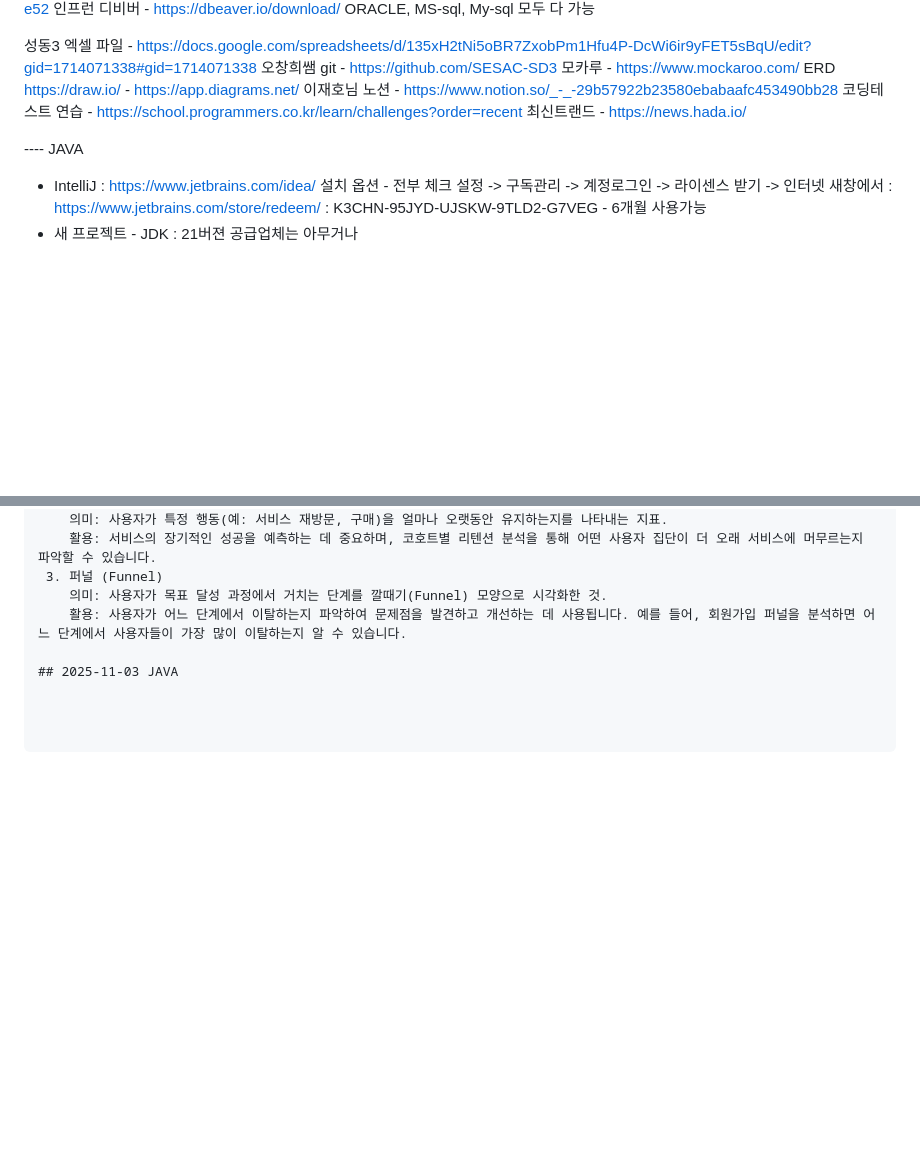
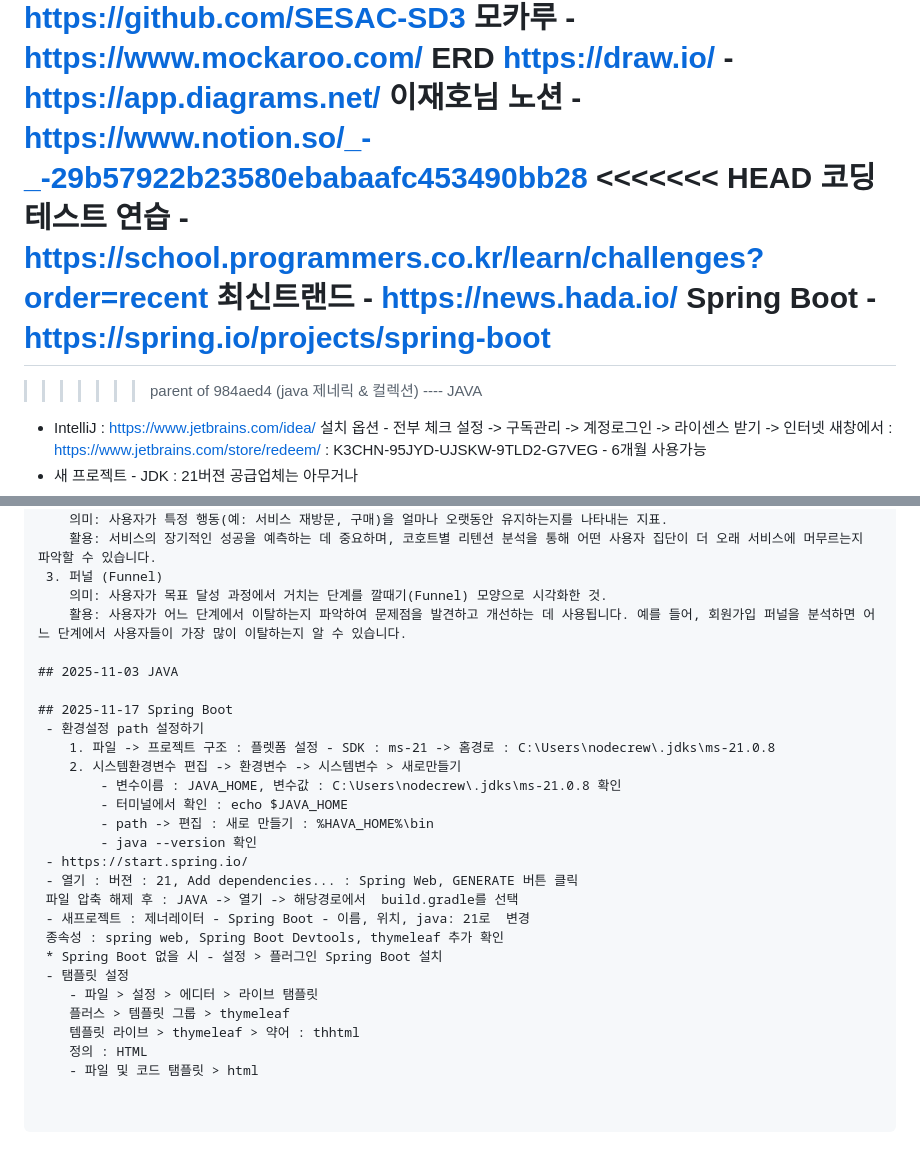
Before and after one commit to sukyoung14/first, a Markdown page: basic/etc.md, 2 parts joined by grey strips. Drawn GitHub-style; blank space fills up the shorter version.

```diff
--- a/basic/etc.md
+++ b/basic/etc.md
@@ -31,9 +31,13 @@ https://www.inflearn.com/ko/?NaPm=ct%3Dmfoxez9m%7Cci%3Dcheckout%7Ctr%3Dds%7Ctrx%
 모카루 - https://www.mockaroo.com/
 ERD https://draw.io/ - https://app.diagrams.net/
 이재호님 노션 - https://www.notion.so/_-_-29b57922b23580ebabaafc453490bb28
+<<<<<<< HEAD
 코딩테스트 연습 - https://school.programmers.co.kr/learn/challenges?order=recent
 최신트랜드 - https://news.hada.io/
+Spring Boot - https://spring.io/projects/spring-boot
+=======
 
+>>>>>>> parent of 984aed4 (java 제네릭 & 컬렉션)
 ---- JAVA
  - IntelliJ  :  https://www.jetbrains.com/idea/
 	설치 옵션  - 전부 체크
@@ -505,3 +509,24 @@ ssukyoung14@gmail.com / 123123
 	활용: 사용자가 어느 단계에서 이탈하는지 파악하여 문제점을 발견하고 개선하는 데 사용됩니다. 예를 들어, 회원가입 퍼널을 분석하면 어느 단계에서 사용자들이 가장 많이 이탈하는지 알 수 있습니다.
 
 ## 2025-11-03 JAVA
+
+## 2025-11-17 Spring Boot
+ - 환경설정 path 설정하기
+	1. 파일 -> 프로젝트 구조 : 플렛폼 설정 - SDK : ms-21 -> 홈경로 : C:\Users\nodecrew\.jdks\ms-21.0.8
+	2. 시스템환경변수 편집 -> 환경변수 -> 시스템변수 > 새로만들기
+		- 변수이름 : JAVA_HOME, 변수값 : C:\Users\nodecrew\.jdks\ms-21.0.8 확인
+		- 터미널에서 확인 : echo $JAVA_HOME
+		- path -> 편집 : 새로 만들기 : %HAVA_HOME%\bin
+		- java --version 확인
+ - https://start.spring.io/
+ - 열기 : 버젼 : 21, Add dependencies... : Spring Web, GENERATE 버튼 클릭
+ 파일 압축 해제 후 : JAVA -> 열기 -> 해당경로에서  build.gradle를 선택
+ - 새프로젝트 : 제너레이터 - Spring Boot - 이름, 위치, java: 21로  변경
+ 종속성 : spring web, Spring Boot Devtools, thymeleaf 추가 확인
+ * Spring Boot 없을 시 - 설정 > 플러그인 Spring Boot 설치
+ - 탬플릿 설정
+	- 파일 > 설정 > 에디터 > 라이브 탬플릿
+	플러스 > 템플릿 그룹 > thymeleaf
+	템플릿 라이브 > thymeleaf > 약어 : thhtml
+	정의 : HTML
+	- 파일 및 코드 탬플릿 > html
```
Also changed, not shown: basic/etc2.md (line endings or trailing spaces).
